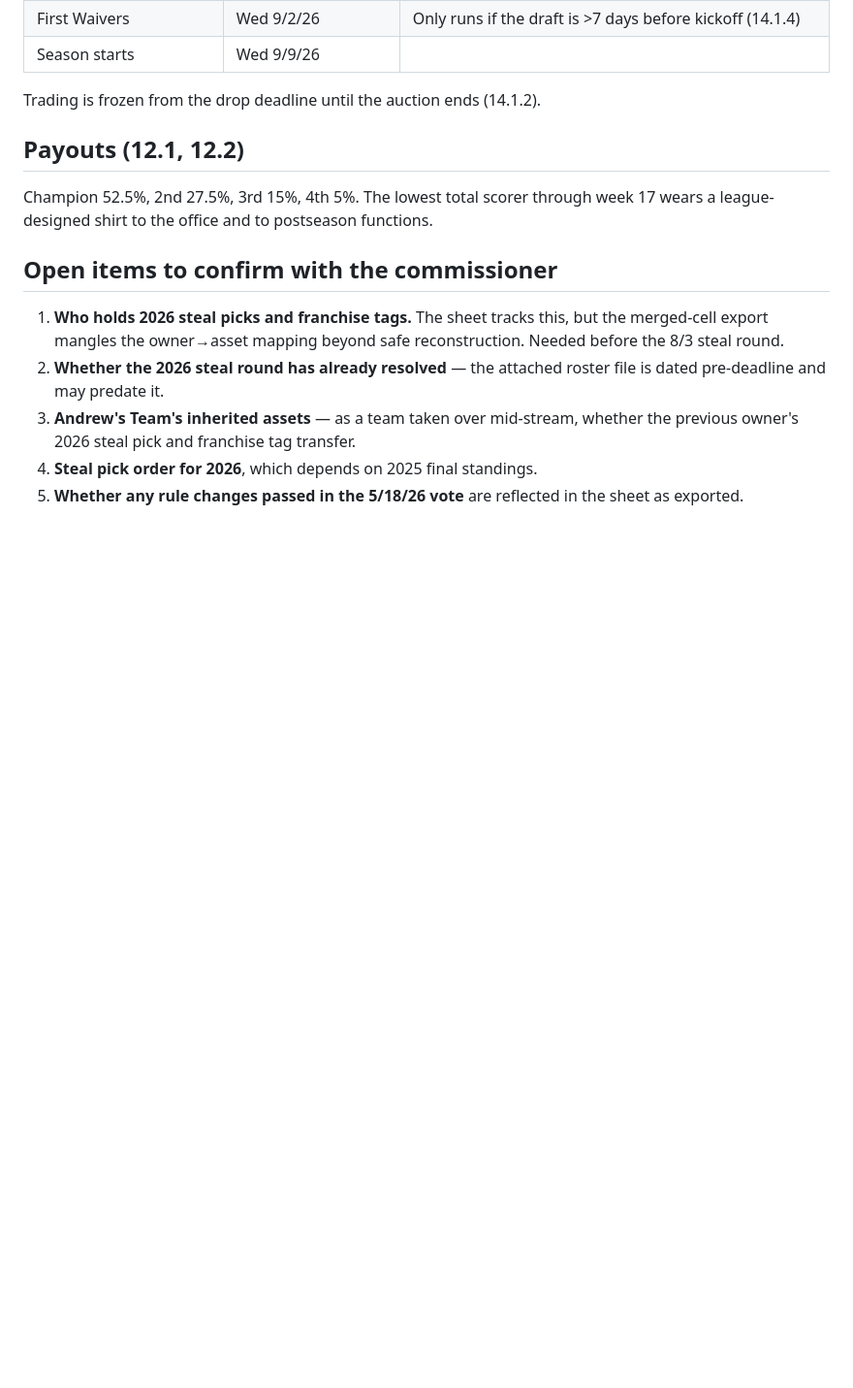
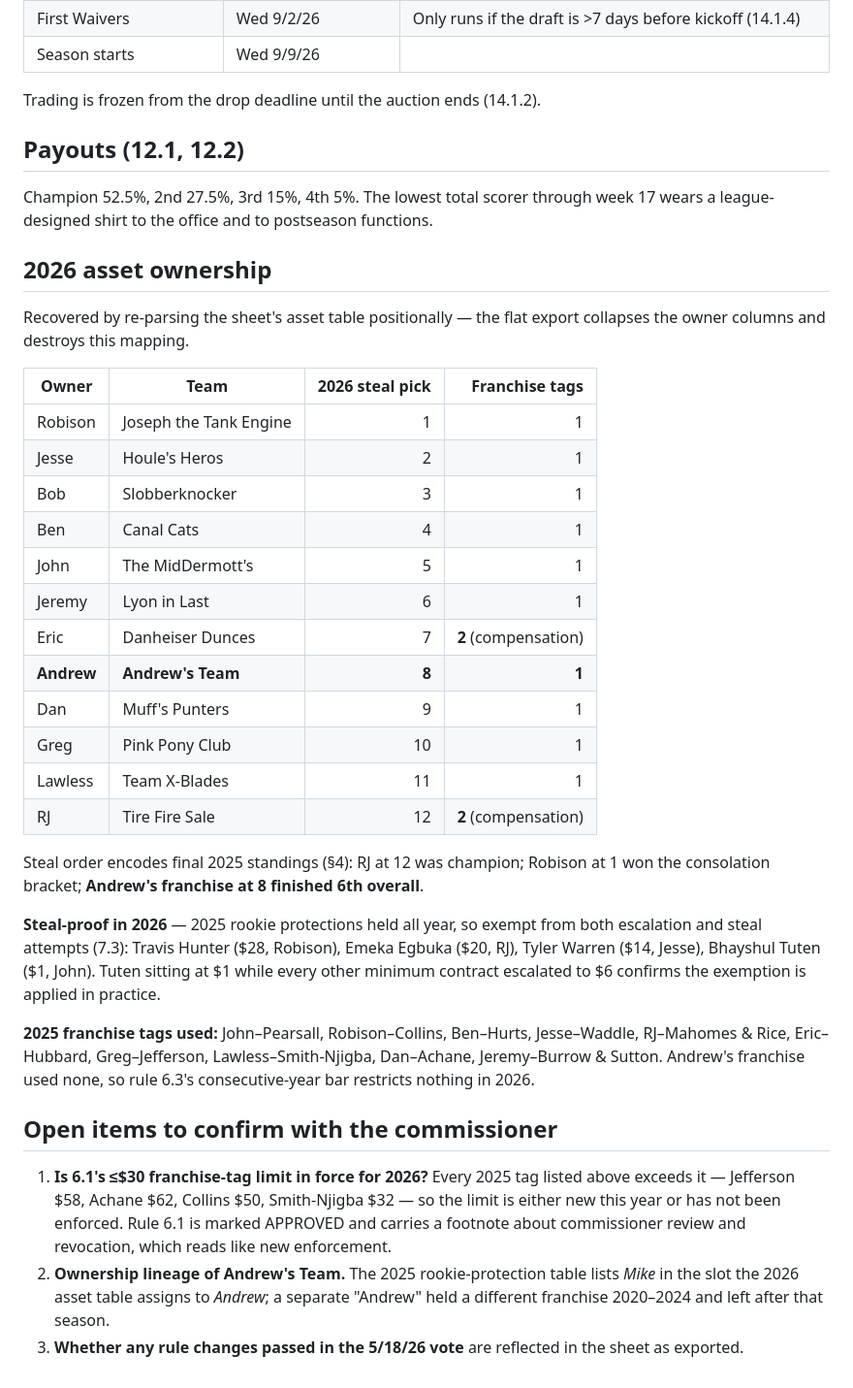
Before and after one commit to ajdavis53/Fantasy_Football, a Markdown page: docs/ffl-ny/league-rules.md, the part around the change. Shown at 97% size. Rendered like a GitHub page; blank space fills up the shorter version.

```diff
--- a/docs/ffl-ny/league-rules.md
+++ b/docs/ffl-ny/league-rules.md
@@ -167,15 +167,49 @@ Champion 52.5%, 2nd 27.5%, 3rd 15%, 4th 5%. The lowest total scorer through
 week 17 wears a league-designed shirt to the office and to postseason
 functions.
 
+## 2026 asset ownership
+
+Recovered by re-parsing the sheet's asset table positionally — the flat export
+collapses the owner columns and destroys this mapping.
+
+| Owner | Team | 2026 steal pick | Franchise tags |
+|---|---|---:|---:|
+| Robison | Joseph the Tank Engine | 1 | 1 |
+| Jesse | Houle's Heros | 2 | 1 |
+| Bob | Slobberknocker | 3 | 1 |
+| Ben | Canal Cats | 4 | 1 |
+| John | The MidDermott's | 5 | 1 |
+| Jeremy | Lyon in Last | 6 | 1 |
+| Eric | Danheiser Dunces | 7 | **2** (compensation) |
+| **Andrew** | **Andrew's Team** | **8** | **1** |
+| Dan | Muff's Punters | 9 | 1 |
+| Greg | Pink Pony Club | 10 | 1 |
+| Lawless | Team X-Blades | 11 | 1 |
+| RJ | Tire Fire Sale | 12 | **2** (compensation) |
+
+Steal order encodes final 2025 standings (§4): RJ at 12 was champion; Robison at
+1 won the consolation bracket; **Andrew's franchise at 8 finished 6th overall**.
+
+**Steal-proof in 2026** — 2025 rookie protections held all year, so exempt from
+both escalation and steal attempts (7.3): Travis Hunter ($28, Robison), Emeka
+Egbuka ($20, RJ), Tyler Warren ($14, Jesse), Bhayshul Tuten ($1, John). Tuten
+sitting at $1 while every other minimum contract escalated to $6 confirms the
+exemption is applied in practice.
+
+**2025 franchise tags used:** John–Pearsall, Robison–Collins, Ben–Hurts,
+Jesse–Waddle, RJ–Mahomes & Rice, Eric–Hubbard, Greg–Jefferson,
+Lawless–Smith-Njigba, Dan–Achane, Jeremy–Burrow & Sutton. Andrew's franchise
+used none, so rule 6.3's consecutive-year bar restricts nothing in 2026.
+
 ## Open items to confirm with the commissioner
 
-1. **Who holds 2026 steal picks and franchise tags.** The sheet tracks this,
-   but the merged-cell export mangles the owner→asset mapping beyond safe
-   reconstruction. Needed before the 8/3 steal round.
-2. **Whether the 2026 steal round has already resolved** — the attached roster
-   file is dated pre-deadline and may predate it.
-3. **Andrew's Team's inherited assets** — as a team taken over mid-stream,
-   whether the previous owner's 2026 steal pick and franchise tag transfer.
-4. **Steal pick order for 2026**, which depends on 2025 final standings.
-5. **Whether any rule changes passed in the 5/18/26 vote** are reflected in the
+1. **Is 6.1's ≤$30 franchise-tag limit in force for 2026?** Every 2025 tag
+   listed above exceeds it — Jefferson $58, Achane $62, Collins $50,
+   Smith-Njigba $32 — so the limit is either new this year or has not been
+   enforced. Rule 6.1 is marked APPROVED and carries a footnote about
+   commissioner review and revocation, which reads like new enforcement.
+2. **Ownership lineage of Andrew's Team.** The 2025 rookie-protection table
+   lists *Mike* in the slot the 2026 asset table assigns to *Andrew*; a separate
+   "Andrew" held a different franchise 2020–2024 and left after that season.
+3. **Whether any rule changes passed in the 5/18/26 vote** are reflected in the
    sheet as exported.
```
Also changed, not shown: docs/ffl-ny/2026-offseason-decisions.md (added, +254 -0 lines), docs/ffl-ny/PLAN.md (+19 -24 lines).
